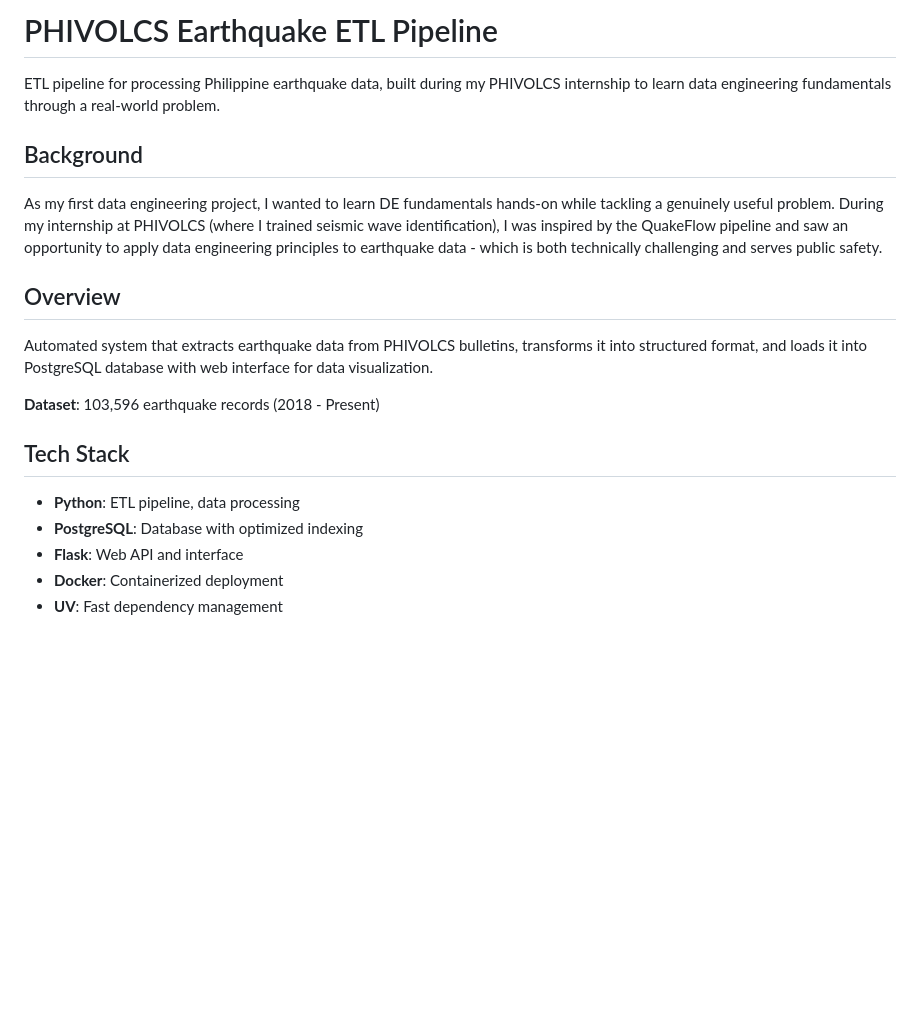
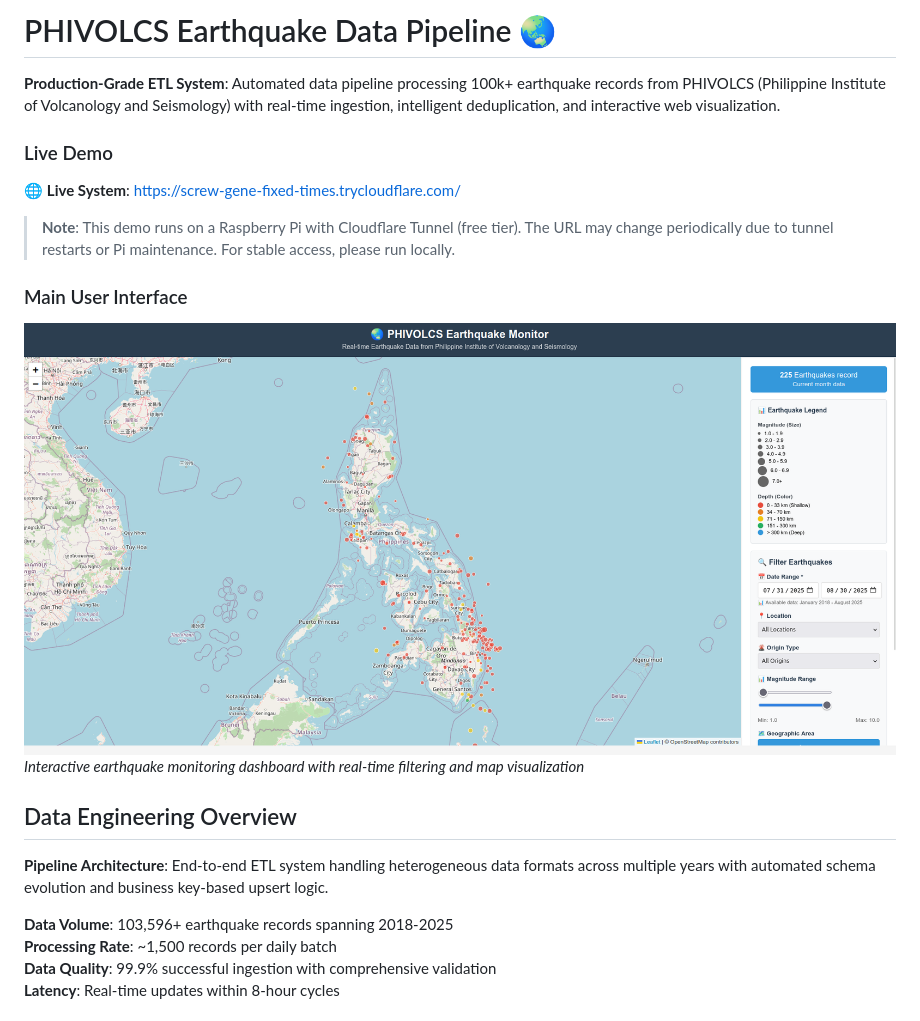
Before and after one commit to javaldrnld/phivolcs_etl_backend, a Markdown page: README.md, the part around the change printed below. GitHub-like rendering; pictures changed too: screenshots/web-interface.png (added); blank space fills up the shorter version.

```diff
--- a/README.md
+++ b/README.md
@@ -1,22 +1,23 @@
-# PHIVOLCS Earthquake ETL Pipeline
+# PHIVOLCS Earthquake Data Pipeline 🌏
 
-ETL pipeline for processing Philippine earthquake data, built during my PHIVOLCS internship to learn data engineering fundamentals through a real-world problem.
+**Production-Grade ETL System**: Automated data pipeline processing 100k+ earthquake records from PHIVOLCS (Philippine Institute of Volcanology and Seismology) with real-time ingestion, intelligent deduplication, and interactive web visualization.
 
-## Background
+### Live Demo
+🌐 **Live System**: https://screw-gene-fixed-times.trycloudflare.com/
 
-As my first data engineering project, I wanted to learn DE fundamentals hands-on while tackling a genuinely useful problem. During my internship at PHIVOLCS (where I trained seismic wave identification), I was inspired by the QuakeFlow pipeline and saw an opportunity to apply data engineering principles to earthquake data - which is both technically challenging and serves public safety.
+> **Note**: This demo runs on a Raspberry Pi with Cloudflare Tunnel (free tier). The URL may change periodically due to tunnel restarts or Pi maintenance. For stable access, please run locally.
 
-## Overview
+### Main User Interface
 
-Automated system that extracts earthquake data from PHIVOLCS bulletins, transforms it into structured format, and loads it into PostgreSQL database with web interface for data visualization.
+![Web Interface Screenshot](screenshots/web-interface.png)
+*Interactive earthquake monitoring dashboard with real-time filtering and map visualization*
 
-**Dataset**: 103,596 earthquake records (2018 - Present)
+## Data Engineering Overview
 
-## Tech Stack
+**Pipeline Architecture**: End-to-end ETL system handling heterogeneous data formats across multiple years with automated schema evolution and business key-based upsert logic.
 
-- **Python**: ETL pipeline, data processing
-- **PostgreSQL**: Database with optimized indexing
-- **Flask**: Web API and interface
-- **Docker**: Containerized deployment
-- **UV**: Fast dependency management
+**Data Volume**: 103,596+ earthquake records spanning 2018-2025
+**Processing Rate**: ~1,500 records per daily batch
+**Data Quality**: 99.9% successful ingestion with comprehensive validation
+**Latency**: Real-time updates within 8-hour cycles
 
```
Also changed, not shown: other parts of README.md (+162 -22 lines), database/README.md (added, +35 -0 lines), 5 other files.
